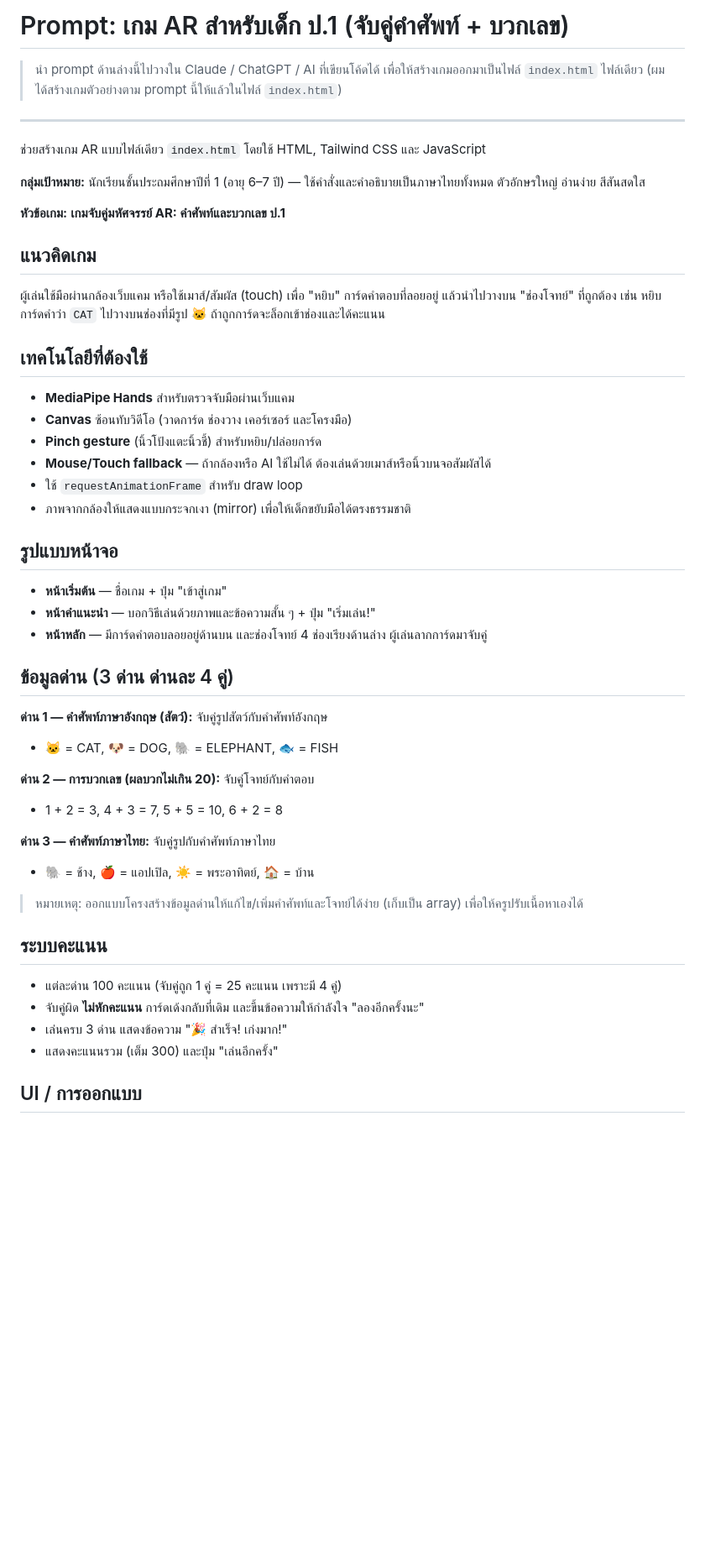
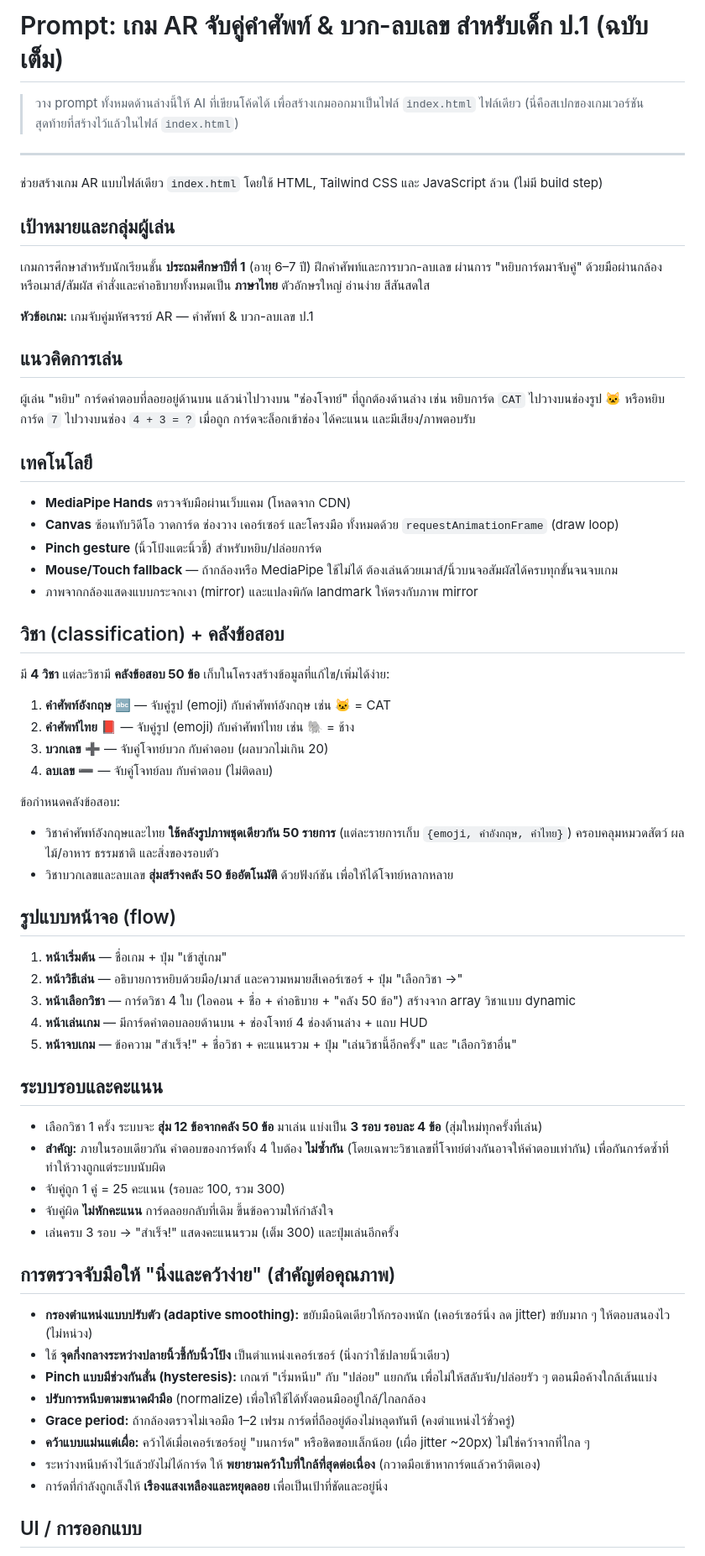
Before and after one commit to tanlull/ARGame, a Markdown page: prompt-เกม-AR-ป1.md, the part around one of its changes. Shown at 84% size. Drawn GitHub-style; blank space fills up the shorter version.

Commit message:
add new game

```diff
--- a/prompt-เกม-AR-ป1.md
+++ b/prompt-เกม-AR-ป1.md
@@ -1,49 +1,62 @@
-# Prompt: เกม AR สำหรับเด็ก ป.1 (จับคู่คำศัพท์ + บวกเลข)
+# Prompt: เกม AR จับคู่คำศัพท์ & บวก-ลบเลข สำหรับเด็ก ป.1 (ฉบับเต็ม)
 
-> นำ prompt ด้านล่างนี้ไปวางใน Claude / ChatGPT / AI ที่เขียนโค้ดได้ เพื่อให้สร้างเกมออกมาเป็นไฟล์ `index.html` ไฟล์เดียว
-> (ผมได้สร้างเกมตัวอย่างตาม prompt นี้ให้แล้วในไฟล์ `index.html`)
+> วาง prompt ทั้งหมดด้านล่างนี้ให้ AI ที่เขียนโค้ดได้ เพื่อสร้างเกมออกมาเป็นไฟล์ `index.html` ไฟล์เดียว
+> (นี่คือสเปกของเกมเวอร์ชันสุดท้ายที่สร้างไว้แล้วในไฟล์ `index.html`)
 
 ---
 
-ช่วยสร้างเกม AR แบบไฟล์เดียว `index.html` โดยใช้ HTML, Tailwind CSS และ JavaScript
+ช่วยสร้างเกม AR แบบไฟล์เดียว `index.html` โดยใช้ HTML, Tailwind CSS และ JavaScript ล้วน (ไม่มี build step)
 
-**กลุ่มเป้าหมาย:** นักเรียนชั้นประถมศึกษาปีที่ 1 (อายุ 6–7 ปี) — ใช้คำสั่งและคำอธิบายเป็นภาษาไทยทั้งหมด ตัวอักษรใหญ่ อ่านง่าย สีสันสดใส
+## เป้าหมายและกลุ่มผู้เล่น
+เกมการศึกษาสำหรับนักเรียนชั้น **ประถมศึกษาปีที่ 1** (อายุ 6–7 ปี) ฝึกคำศัพท์และการบวก-ลบเลข ผ่านการ "หยิบการ์ดมาจับคู่" ด้วยมือผ่านกล้อง หรือเมาส์/สัมผัส คำสั่งและคำอธิบายทั้งหมดเป็น **ภาษาไทย** ตัวอักษรใหญ่ อ่านง่าย สีสันสดใส
 
-**หัวข้อเกม:** **เกมจับคู่มหัศจรรย์ AR: คำศัพท์และบวกเลข ป.1**
+**หัวข้อเกม:** เกมจับคู่มหัศจรรย์ AR — คำศัพท์ & บวก-ลบเลข ป.1
 
-## แนวคิดเกม
-ผู้เล่นใช้มือผ่านกล้องเว็บแคม หรือใช้เมาส์/สัมผัส (touch) เพื่อ "หยิบ" การ์ดคำตอบที่ลอยอยู่ แล้วนำไปวางบน "ช่องโจทย์" ที่ถูกต้อง เช่น หยิบการ์ดคำว่า `CAT` ไปวางบนช่องที่มีรูป 🐱 ถ้าถูกการ์ดจะล็อกเข้าช่องและได้คะแนน
+## แนวคิดการเล่น
+ผู้เล่น "หยิบ" การ์ดคำตอบที่ลอยอยู่ด้านบน แล้วนำไปวางบน "ช่องโจทย์" ที่ถูกต้องด้านล่าง เช่น หยิบการ์ด `CAT` ไปวางบนช่องรูป 🐱 หรือหยิบการ์ด `7` ไปวางบนช่อง `4 + 3 = ?` เมื่อถูก การ์ดจะล็อกเข้าช่อง ได้คะแนน และมีเสียง/ภาพตอบรับ
 
-## เทคโนโลยีที่ต้องใช้
-* **MediaPipe Hands** สำหรับตรวจจับมือผ่านเว็บแคม
-* **Canvas** ซ้อนทับวิดีโอ (วาดการ์ด ช่องวาง เคอร์เซอร์ และโครงมือ)
+## เทคโนโลยี
+* **MediaPipe Hands** ตรวจจับมือผ่านเว็บแคม (โหลดจาก CDN)
+* **Canvas** ซ้อนทับวิดีโอ วาดการ์ด ช่องวาง เคอร์เซอร์ และโครงมือ ทั้งหมดด้วย `requestAnimationFrame` (draw loop)
 * **Pinch gesture** (นิ้วโป้งแตะนิ้วชี้) สำหรับหยิบ/ปล่อยการ์ด
-* **Mouse/Touch fallback** — ถ้ากล้องหรือ AI ใช้ไม่ได้ ต้องเล่นด้วยเมาส์หรือนิ้วบนจอสัมผัสได้
-* ใช้ `requestAnimationFrame` สำหรับ draw loop
-* ภาพจากกล้องให้แสดงแบบกระจกเงา (mirror) เพื่อให้เด็กขยับมือได้ตรงธรรมชาติ
+* **Mouse/Touch fallback** — ถ้ากล้องหรือ MediaPipe ใช้ไม่ได้ ต้องเล่นด้วยเมาส์/นิ้วบนจอสัมผัสได้ครบทุกขั้นจนจบเกม
+* ภาพจากกล้องแสดงแบบกระจกเงา (mirror) และแปลงพิกัด landmark ให้ตรงกับภาพ mirror
 
-## รูปแบบหน้าจอ
-* **หน้าเริ่มต้น** — ชื่อเกม + ปุ่ม "เข้าสู่เกม"
-* **หน้าคำแนะนำ** — บอกวิธีเล่นด้วยภาพและข้อความสั้น ๆ + ปุ่ม "เริ่มเล่น!"
-* **หน้าหลัก** — มีการ์ดคำตอบลอยอยู่ด้านบน และช่องโจทย์ 4 ช่องเรียงด้านล่าง ผู้เล่นลากการ์ดมาจับคู่
+## วิชา (classification) + คลังข้อสอบ
+มี **4 วิชา** แต่ละวิชามี **คลังข้อสอบ 50 ข้อ** เก็บในโครงสร้างข้อมูลที่แก้ไข/เพิ่มได้ง่าย:
 
-## ข้อมูลด่าน (3 ด่าน ด่านละ 4 คู่)
-**ด่าน 1 — คำศัพท์ภาษาอังกฤษ (สัตว์):** จับคู่รูปสัตว์กับคำศัพท์อังกฤษ
-* 🐱 = CAT, 🐶 = DOG, 🐘 = ELEPHANT, 🐟 = FISH
+1. **คำศัพท์อังกฤษ** 🔤 — จับคู่รูป (emoji) กับคำศัพท์อังกฤษ เช่น 🐱 = CAT
+2. **คำศัพท์ไทย** 📕 — จับคู่รูป (emoji) กับคำศัพท์ไทย เช่น 🐘 = ช้าง
+3. **บวกเลข** ➕ — จับคู่โจทย์บวก กับคำตอบ (ผลบวกไม่เกิน 20)
+4. **ลบเลข** ➖ — จับคู่โจทย์ลบ กับคำตอบ (ไม่ติดลบ)
 
-**ด่าน 2 — การบวกเลข (ผลบวกไม่เกิน 20):** จับคู่โจทย์กับคำตอบ
-* 1 + 2 = 3, 4 + 3 = 7, 5 + 5 = 10, 6 + 2 = 8
+ข้อกำหนดคลังข้อสอบ:
+* วิชาคำศัพท์อังกฤษและไทย **ใช้คลังรูปภาพชุดเดียวกัน 50 รายการ** (แต่ละรายการเก็บ `{emoji, คำอังกฤษ, คำไทย}`) ครอบคลุมหมวดสัตว์ ผลไม้/อาหาร ธรรมชาติ และสิ่งของรอบตัว
+* วิชาบวกเลขและลบเลข **สุ่มสร้างคลัง 50 ข้ออัตโนมัติ** ด้วยฟังก์ชัน เพื่อให้ได้โจทย์หลากหลาย
 
-**ด่าน 3 — คำศัพท์ภาษาไทย:** จับคู่รูปกับคำศัพท์ภาษาไทย
-* 🐘 = ช้าง, 🍎 = แอปเปิล, ☀️ = พระอาทิตย์, 🏠 = บ้าน
+## รูปแบบหน้าจอ (flow)
+1. **หน้าเริ่มต้น** — ชื่อเกม + ปุ่ม "เข้าสู่เกม"
+2. **หน้าวิธีเล่น** — อธิบายการหยิบด้วยมือ/เมาส์ และความหมายสีเคอร์เซอร์ + ปุ่ม "เลือกวิชา →"
+3. **หน้าเลือกวิชา** — การ์ดวิชา 4 ใบ (ไอคอน + ชื่อ + คำอธิบาย + "คลัง 50 ข้อ") สร้างจาก array วิชาแบบ dynamic
+4. **หน้าเล่นเกม** — มีการ์ดคำตอบลอยด้านบน + ช่องโจทย์ 4 ช่องด้านล่าง + แถบ HUD
+5. **หน้าจบเกม** — ข้อความ "สำเร็จ!" + ชื่อวิชา + คะแนนรวม + ปุ่ม "เล่นวิชานี้อีกครั้ง" และ "เลือกวิชาอื่น"
 
-> หมายเหตุ: ออกแบบโครงสร้างข้อมูลด่านให้แก้ไข/เพิ่มคำศัพท์และโจทย์ได้ง่าย (เก็บเป็น array) เพื่อให้ครูปรับเนื้อหาเองได้
+## ระบบรอบและคะแนน
+* เลือกวิชา 1 ครั้ง ระบบจะ **สุ่ม 12 ข้อจากคลัง 50 ข้อ** มาเล่น แบ่งเป็น **3 รอบ รอบละ 4 ข้อ** (สุ่มใหม่ทุกครั้งที่เล่น)
+* **สำคัญ:** ภายในรอบเดียวกัน คำตอบของการ์ดทั้ง 4 ใบต้อง **ไม่ซ้ำกัน** (โดยเฉพาะวิชาเลขที่โจทย์ต่างกันอาจให้คำตอบเท่ากัน) เพื่อกันการ์ดซ้ำที่ทำให้วางถูกแต่ระบบนับผิด
+* จับคู่ถูก 1 คู่ = 25 คะแนน (รอบละ 100, รวม 300)
+* จับคู่ผิด **ไม่หักคะแนน** การ์ดลอยกลับที่เดิม ขึ้นข้อความให้กำลังใจ
+* เล่นครบ 3 รอบ → "สำเร็จ!" แสดงคะแนนรวม (เต็ม 300) และปุ่มเล่นอีกครั้ง
 
-## ระบบคะแนน
-* แต่ละด่าน 100 คะแนน (จับคู่ถูก 1 คู่ = 25 คะแนน เพราะมี 4 คู่)
-* จับคู่ผิด **ไม่หักคะแนน** การ์ดเด้งกลับที่เดิม และขึ้นข้อความให้กำลังใจ "ลองอีกครั้งนะ"
-* เล่นครบ 3 ด่าน แสดงข้อความ "🎉 สำเร็จ! เก่งมาก!"
-* แสดงคะแนนรวม (เต็ม 300) และปุ่ม "เล่นอีกครั้ง"
+## การตรวจจับมือให้ "นิ่งและคว้าง่าย" (สำคัญต่อคุณภาพ)
+* **กรองตำแหน่งแบบปรับตัว (adaptive smoothing):** ขยับมือนิดเดียวให้กรองหนัก (เคอร์เซอร์นิ่ง ลด jitter) ขยับมาก ๆ ให้ตอบสนองไว (ไม่หน่วง)
+* ใช้ **จุดกึ่งกลางระหว่างปลายนิ้วชี้กับนิ้วโป้ง** เป็นตำแหน่งเคอร์เซอร์ (นิ่งกว่าใช้ปลายนิ้วเดียว)
+* **Pinch แบบมีช่วงกันสั่น (hysteresis):** เกณฑ์ "เริ่มหนีบ" กับ "ปล่อย" แยกกัน เพื่อไม่ให้สลับจับ/ปล่อยรัว ๆ ตอนมือค้างใกล้เส้นแบ่ง
+* **ปรับการหนีบตามขนาดฝ่ามือ** (normalize) เพื่อให้ใช้ได้ทั้งตอนมืออยู่ใกล้/ไกลกล้อง
+* **Grace period:** ถ้ากล้องตรวจไม่เจอมือ 1–2 เฟรม การ์ดที่ถืออยู่ต้องไม่หลุดทันที (คงตำแหน่งไว้ชั่วครู่)
+* **คว้าแบบแม่นแต่เผื่อ:** คว้าได้เมื่อเคอร์เซอร์อยู่ "บนการ์ด" หรือชิดขอบเล็กน้อย (เผื่อ jitter ~20px) ไม่ใช่คว้าจากที่ไกล ๆ
+* ระหว่างหนีบค้างไว้แล้วยังไม่ได้การ์ด ให้ **พยายามคว้าใบที่ใกล้ที่สุดต่อเนื่อง** (กวาดมือเข้าหาการ์ดแล้วคว้าติดเอง)
+* การ์ดที่กำลังถูกเล็งให้ **เรืองแสงเหลืองและหยุดลอย** เพื่อเป็นเป้าที่ชัดและอยู่นิ่ง
 
 ## UI / การออกแบบ
 * สไตล์ **Glassmorphism** (พื้นผิวกระจกฝ้า โปร่งแสง เบลอ)
```
Also changed, not shown: other parts of prompt-เกม-AR-ป1.md (+9 -13 lines).
